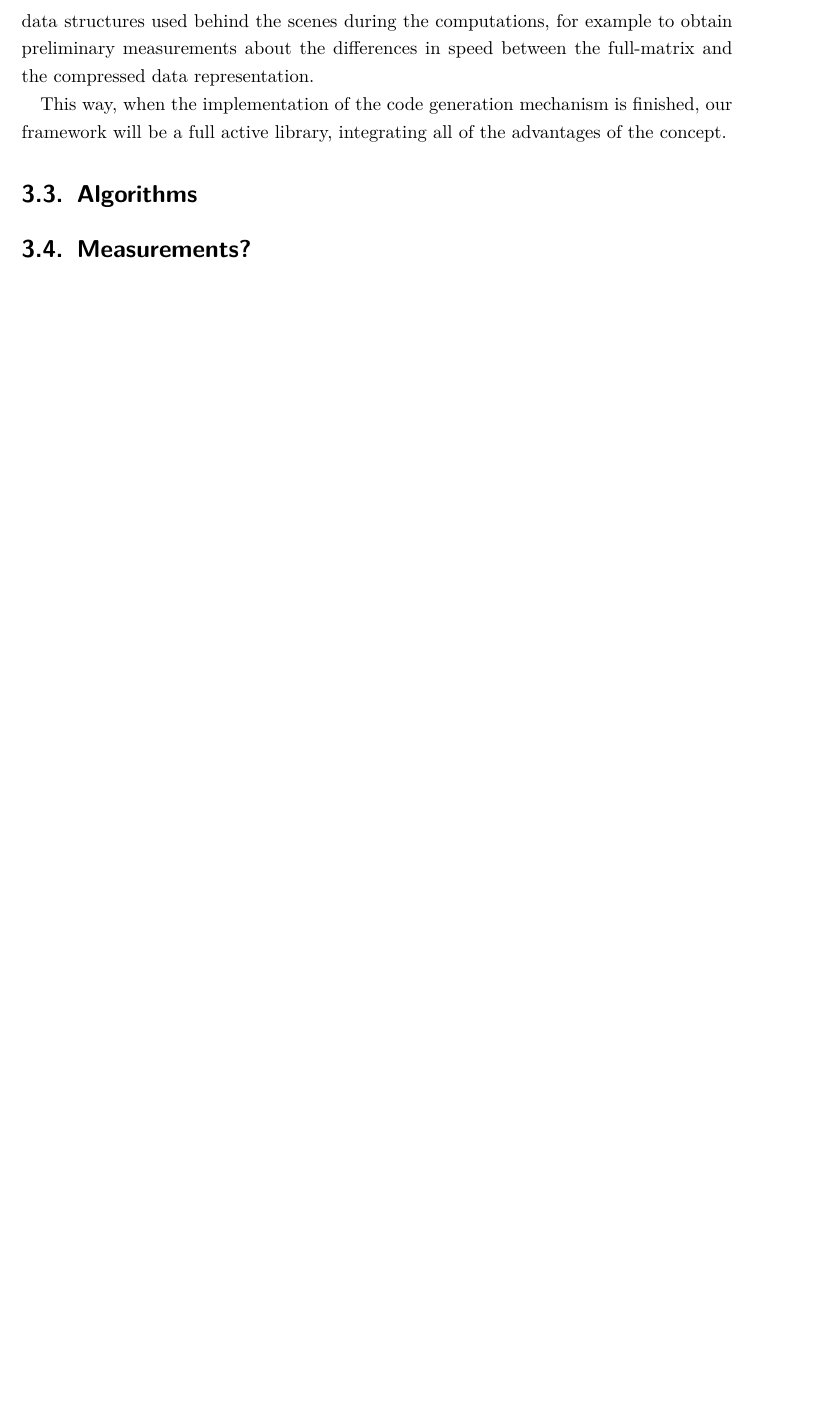
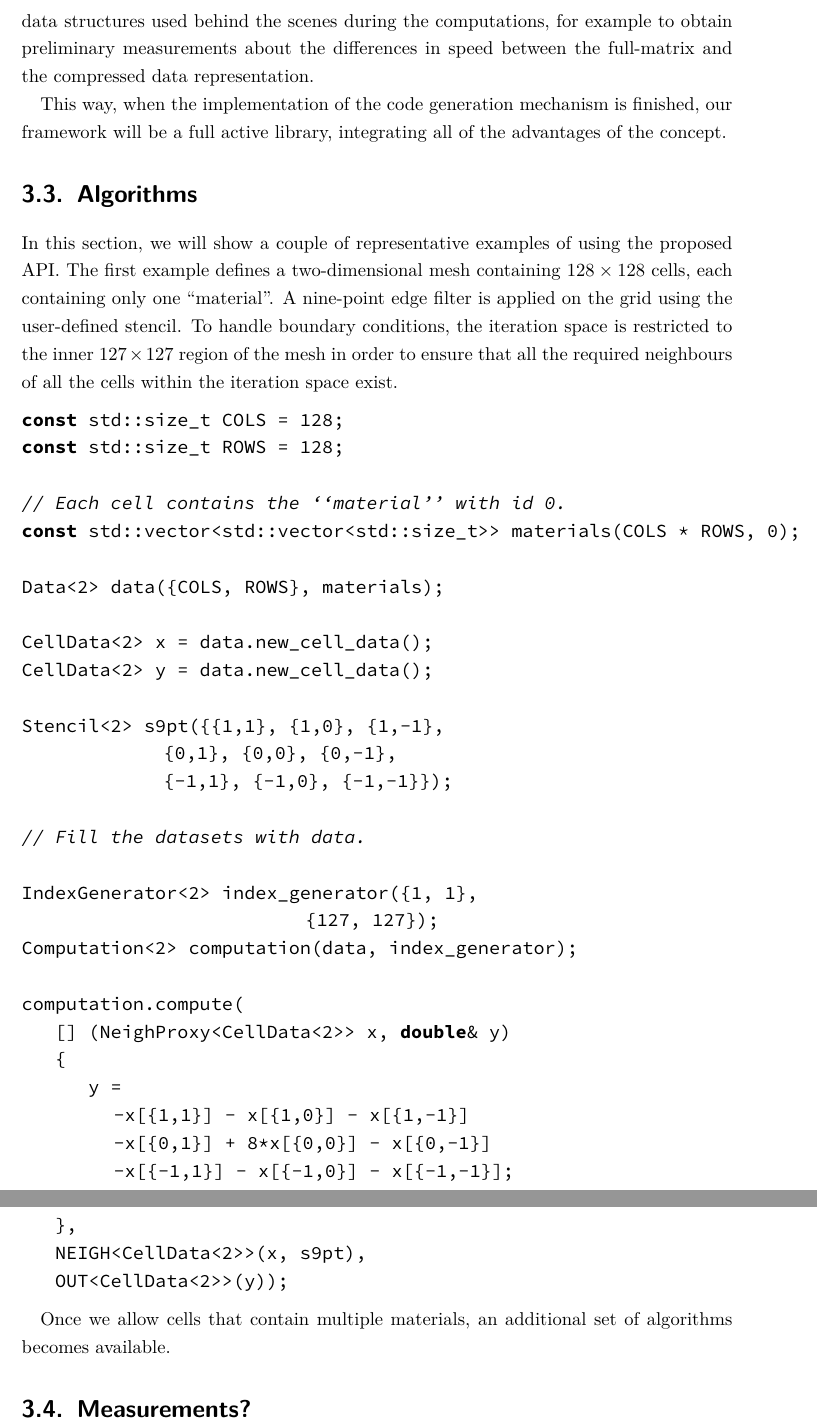
Before and after one commit to d-becker/ppke-itk-bsc-thesis, a LaTeX thesis (bscthesis.tex): part of page 26 of 30 before the commit and two parts of pages 26 and 27 of 31 after it, the two joined at a grey line, cut so that both start at the same text, the shorter picture padded with empty space. Compiled offline with pdfLaTeX.

Commit message:
Algorithms: first example.

```diff
--- a/bscthesis.tex
+++ b/bscthesis.tex
@@ -1102,6 +1102,140 @@ of the concept.
 
 \section{Algorithms}
 
+In this section, we will show a couple of representative examples of using the
+proposed API. The first example defines a two-dimensional mesh containing $128
+\times 128$ cells, each containing only one ``material''. A nine-point edge
+filter is applied on the grid using the user-defined stencil. To handle boundary
+conditions, the iteration space is restricted to the inner $127 \times 127$
+region of the mesh in order to ensure that all the required neighbours of all
+the cells within the iteration space exist.
+
+\begin{lstlisting}[language=c++]
+const std::size_t COLS = 128;
+const std::size_t ROWS = 128;
+
+// Each cell contains the ``material'' with id 0.
+const std::vector<std::vector<std::size_t>> materials(COLS * ROWS, 0);
+
+Data<2> data({COLS, ROWS}, materials);
+
+CellData<2> x = data.new_cell_data();
+CellData<2> y = data.new_cell_data();
+
+Stencil<2> s9pt({{1,1},  {1,0},  {1,-1},
+                 {0,1},  {0,0},  {0,-1},
+                 {-1,1}, {-1,0}, {-1,-1}});
+
+// Fill the datasets with data.
+
+IndexGenerator<2> index_generator({1,   1},
+                                  {127, 127});
+Computation<2> computation(data, index_generator);
+
+computation.compute(
+    [] (NeighProxy<CellData<2>> x, double& y)
+    {
+        y =
+           -x[{1,1}]  - x[{1,0}]   - x[{1,-1}]
+           -x[{0,1}]  + 8*x[{0,0}] - x[{0,-1}]
+           -x[{-1,1}] - x[{-1,0}]  - x[{-1,-1}];
+    },
+    NEIGH<CellData<2>>(x, s9pt),
+    OUT<CellData<2>>(y));
+\end{lstlisting}
+
+
+Once we allow cells that contain multiple materials, an additional set of
+algorithms becomes available.
+%% Once there are multiple materials per cell, there are additional types of
+%% loops. The most straightforward type is where we independently iterate over
+%% all cell-material pairs, for example to compute the mass of the material in
+%% that cell: $material\_density * material\_fractional\_volume\_in\_cell *
+%% cell\_volume$. In such a computation, density and fractional volume are
+%% defined on both cells and materials, but the cell volume is only defined on
+%% cells. Further types of computations include: accessing values of the same
+%% material on adjacent cells (e.g. locally averaged density), reduction of
+%% values along all spatial dimensions (e.g. total mass of each material on the
+%% whole mesh) and reduction of values along the material dimension (e.g. total
+%% mass of materials in each cell).
+
+%% The following example demonstrates a multimaterial computation with reduction.
+%% Given a \textit{density} and a \textit{volume} state variable (both defined by both cell and material), we will calculate the total mass of the materials in each cell, summing the masses of the individual materials in each cell:
+
+%% \begin{lstlisting}
+%% const std::size_t COLS = 200;
+%% const std::size_t ROWS = 200;
+%% const std::size_t MAT_N = 50;
+
+%% Data<2> data({COLS, ROWS}, MAT_N);
+
+%% CellMatData<2> density
+%%     = data.new_cell_mat_data();
+%% CellMatData<2> volume
+%%     = data.new_cell_mat_data();
+
+%% // Fill the datasets with data.
+
+%% CellData<2> mass_by_cell
+%%     = data.new_cell_data();
+
+%% auto sum = [] (double left, double right) {
+%%     return left + right;
+%% };
+
+%% IndexGenerator<2> index_generator(
+%%                               {0, 0},
+%%                               {COLS, ROWS});
+%% Computation<2> computation(data,
+%%                            index_generator);
+%% computation.compute(
+%%     [] (double density,
+%%         double volume,
+%%         ReduceProxy mass_by_cell)
+%%     {
+%%         mass_by_cell << density * volume;
+%%     },
+%%     IN<CellMatData<2>>(density),
+%%     IN<CellMatData<2>>(volume),
+%%     REDUCE<CellData<2>>(sum, mass_by_cell));
+%% \end{lstlisting}
+
+%% The next example illustrates the usage of mesh-invariant datasets.
+
+%% \begin{lstlisting}
+%% const std::size_t COLS = 128;
+%% const std::size_t MAT_N = 50;
+
+%% Data<1> data({COLS}, MAT_N);
+
+%% const double dt = 1e-2;
+
+%% CellData<1> input = data.new_cell_data();
+%% CellData<1> output = data.new_cell_data();
+
+%% Stencil<1> neighs({{-1}, {0}, {1}});
+
+%% // Fill the dataset with data.
+
+%% IndexGenerator<1> index_generator({1}, {COLS - 1});
+%% Computation<1> computation(data, index_generator);
+
+%% computation.compute(
+%%     [] (const double dt,
+%%         const NeighProxy<CellData<1>> input,
+%%         double& output) {
+%%             output = dt * (
+%%                 - input[{-1}]
+%%                 + 2*input[{0}]
+%%                 - input[{1}]
+%%                 );
+%% 	},
+%% 	FREE_SCALAR<>(dt),
+%% 	NEIGH<CellData<1>>(input, neighs),
+%% 	OUT<CellData<1>>(output));
+%% \end{lstlisting}
+
+
 % TODO: Hozni példának a multi cikkből az algoritmusokat és a megvalósításukat a
 % mi kódunkkal, főleg a szomszédságosat.
 
```
